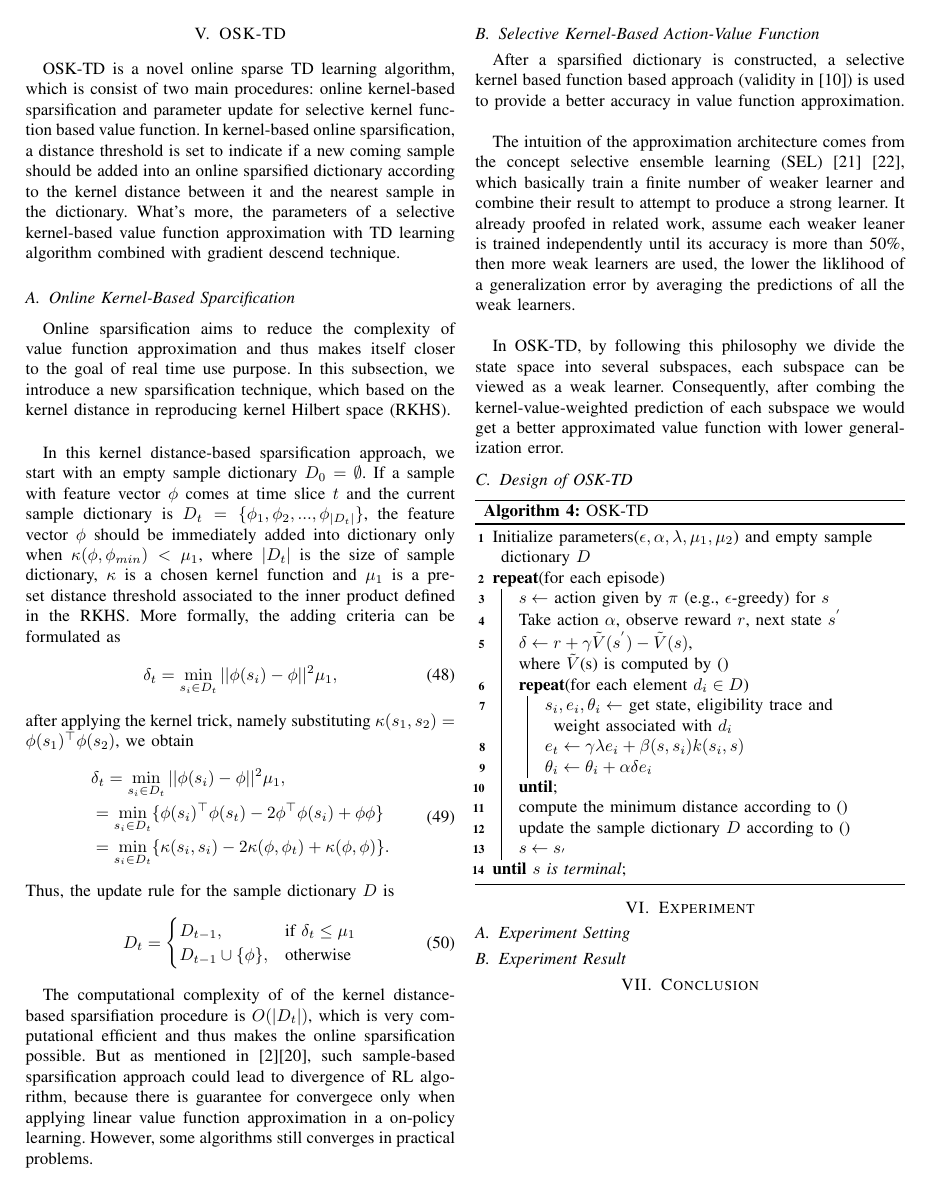
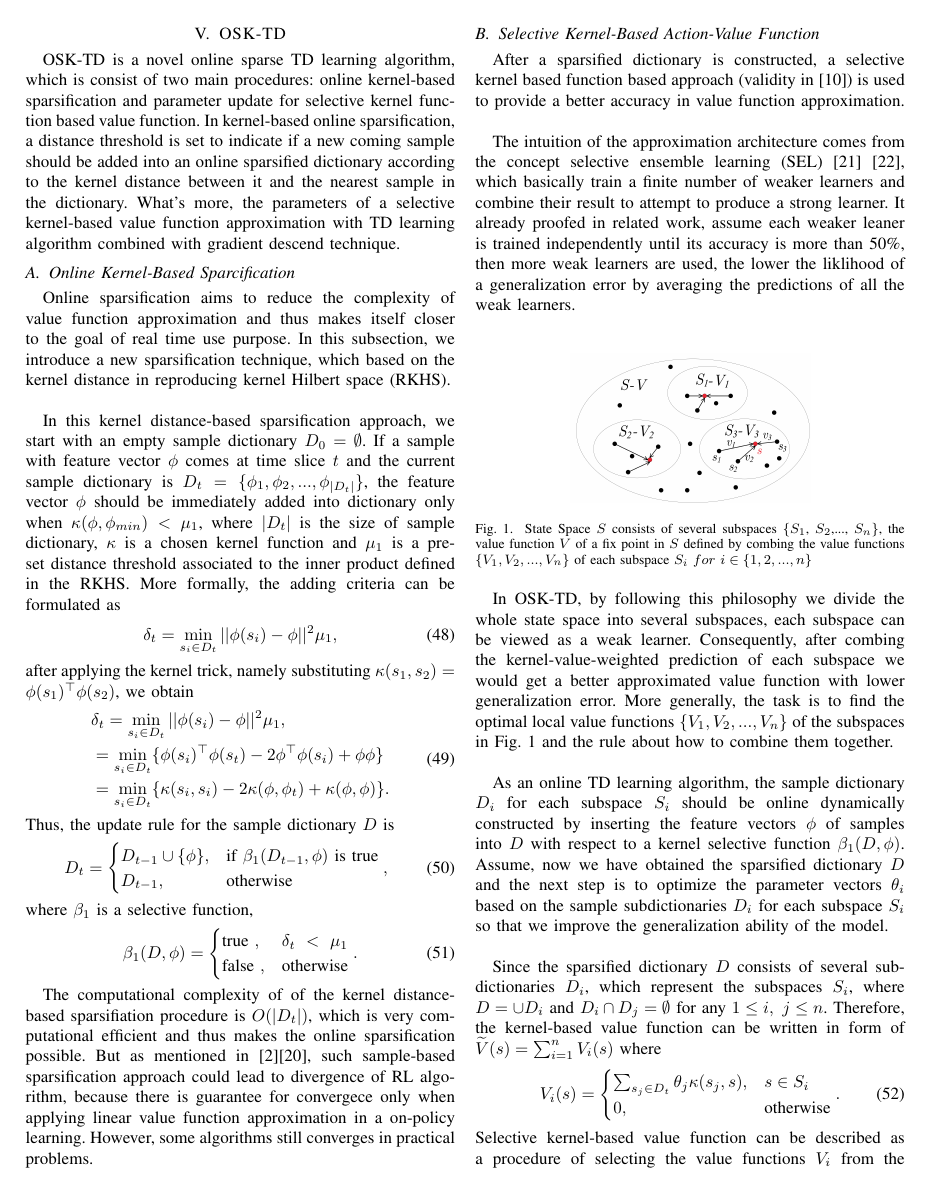
Before and after one commit to 356255531/Forschungspraxis, a LaTeX paper (Final Report/Report.tex): page 6 of 7. Compiled offline with pdfLaTeX.

Commit message:
selective kernel function

```diff
--- a/Final Report/Report.tex
+++ b/Final Report/Report.tex
@@ -819,18 +819,43 @@ Thus, the update rule for the sample dictionary $D$ is
 \begin{equation}
   D_t =
       \begin{cases}
-          D_{t-1},& \text{if } \delta_t\leq \mu_1\\
-          D_{t-1}\cup \{\phi\}, & \text{otherwise}
-      \end{cases}
+          D_{t-1}\cup \{\phi\}, & \text{if } \beta_1(D_{t-1},\phi)\text{ is true}\\
+          D_{t-1},& \text{otherwise}
+      \end{cases},
+\end{equation}
+where $\beta_1$ is a selective function,
+\begin{equation}
+  \beta_1(D, \phi) =
+      \begin{cases}
+			\text{true },& \delta_t\ <\ \mu_1\\
+           	\text{false }, & \text{otherwise}
+      \end{cases}.
 \end{equation}
 
 The computational complexity of of the kernel distance-based sparsifiation procedure is $O(|D_t|)$, which is very computational efficient and thus makes the online sparsification possible. But as mentioned in \cite{tsitsiklis1997analysis}\cite{sutton2009convergent}, such sample-based sparsification approach could lead to divergence of RL algorithm, because there is guarantee for convergece only when applying linear value function approximation in a on-policy learning. However, some algorithms still converges in practical problems.
 \subsection{Selective Kernel-Based Action-Value Function}
 After a sparsified dictionary is constructed, a selective kernel based function based approach (validity in \cite{chen2013online}) is used to provide a better accuracy in value function approximation.\\
 
-The intuition of the approximation architecture comes from the concept selective ensemble learning (SEL) \cite{hansen1990neural} \cite{liu1999ensemble}, which basically train a finite number of weaker learner and combine their result to attempt to produce a strong learner. It already proofed in related work, assume  each weaker leaner is trained independently until its accuracy is more than 50\%, then more weak learners are used, the lower the liklihood of a generalization error by averaging the predictions of all the weak learners. \\
+The intuition of the approximation architecture comes from the concept selective ensemble learning (SEL) \cite{hansen1990neural} \cite{liu1999ensemble}, which basically train a finite number of weaker learners and combine their result to attempt to produce a strong learner. It already proofed in related work, assume  each weaker leaner is trained independently until its accuracy is more than 50\%, then more weak learners are used, the lower the liklihood of a generalization error by averaging the predictions of all the weak learners. \\
+\begin{figure}[ht]
+	\centering
+  \includegraphics[scale=0.1]{SEL.png}
+	\caption{State Space $S$ consists of several subspaces $\{S_1$, $S_2$,..., $S_n\}$, the value function $V$ of a fix point in $S$ defined by combing the value functions $\{V_1, V_2,...,V_n\}$ of each subspace $S_i\ for\ i\in \{1, 2,..., n\}$}
+	\label{fig1}
+\end{figure}
 
-In OSK-TD, by following this philosophy we divide the state space into several subspaces, each subspace can be viewed as a weak learner. Consequently, after combing the kernel-value-weighted prediction of each subspace we would get a better approximated value function with lower generalization error.
+In OSK-TD, by following this philosophy we divide the whole state space into several subspaces, each subspace can be viewed as a weak learner. Consequently, after combing the kernel-value-weighted prediction of each subspace we would get a better approximated value function with lower generalization error. More generally, the task is to find the optimal local value functions $\{V_1, V_2, ...,V_n\}$ of the subspaces in Fig. 1 and the rule about how to combine them together.\\
+
+As an online TD learning algorithm, the sample dictionary $D_i$ for each subspace $S_i$ should be online dynamically constructed by inserting the feature vectors $\phi$ of samples into $D$ with respect to a kernel selective function $\beta_1(D, \phi)$. Assume, now we have obtained the sparsified dictionary $D$ and the next step is to optimize the parameter vectors $\theta_i$ based on the sample subdictionaries $D_i$ for each subspace $S_i$ so that we improve the generalization ability of the model.\\
+
+Since the sparsified dictionary $D$ consists of several subdictionaries $D_i$, which represent the subspaces $S_i$, where $D=\cup D_i$ and $D_i \cap D_j = \emptyset$ for any $1 \leq i,\ j \leq n$. Therefore, the kernel-based value function can be written in form of $\widetilde{V}(s)=\sum_{i=1}^nV_i(s)$ where
+\begin{equation}
+	V_i(s) =	\begin{cases}
+				\sum_{s_j\in D_t}\theta_j\kappa(s_j, s),& s\in S_i\\
+           		0, & \text{otherwise}
+      		\end{cases}.
+\end{equation}
+Selective kernel-based value function can be described as a procedure of selecting  the value functions $V_i$ from the \{$V_1, V_2,..., V_n$\} and summing up them with kernel-distance weights.
 \subsection{Design of OSK-TD}
 {
 	\removelatexerror% Nullify \@latex@error
```
Also changed, not shown: Final Report/Report.tex (4 more changed lines), 2 other files.
